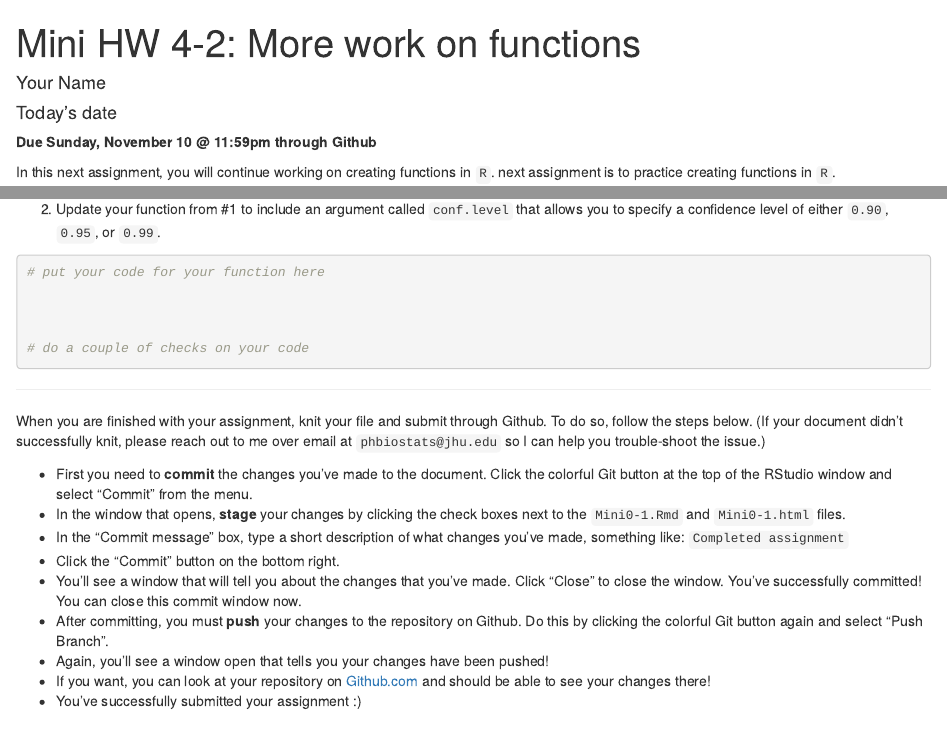
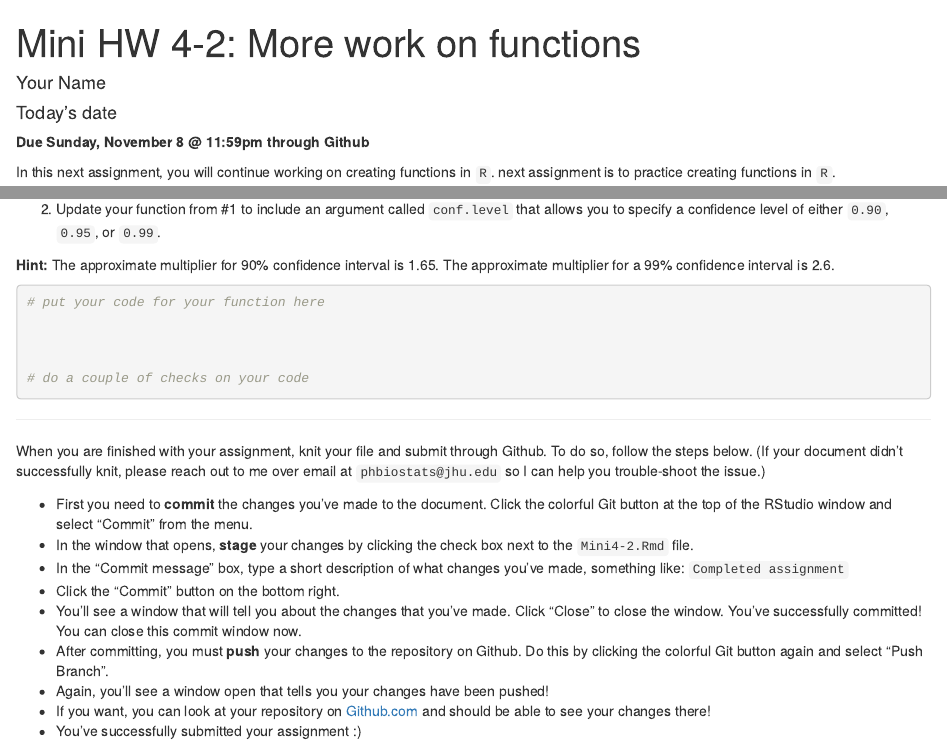
Before and after one commit to intro-R-public-health-master/mini-assignment-4-2, an R Markdown document (Mini4-2.Rmd): the page in a window 1100 px wide, from its top, and a second part further down, joined at a grey line. Rendered offline with R 4.5, knitr and Pandoc, with nearby package versions.

Commit message:
Updating assignment for Fall 2020

````diff
--- a/Mini4-2.Rmd
+++ b/Mini4-2.Rmd
@@ -9,7 +9,7 @@ output: html_document
 knitr::opts_chunk$set(echo = TRUE, eval=FALSE)
 ```
 
-**Due Sunday, November 10 @ 11:59pm through Github**
+**Due Sunday, November 8 @ 11:59pm through Github**
 
 In this next assignment, you will continue working on creating functions in `R`. next assignment is to practice creating functions in `R`.
 
@@ -72,6 +72,8 @@ means_ci(x2, y2, type="two.means", na.rm=TRUE)   # should get [1] -0.06933551 -0
 
 2. Update your function from #1 to include an argument called `conf.level` that allows you to specify a confidence level of either `0.90`, `0.95`, or `0.99`.
 
+**Hint:** The approximate multiplier for 90% confidence interval is 1.65.  The approximate multiplier for a 99% confidence interval is 2.6.
+
 ```{r}
 # put your code for your function here
 
@@ -89,7 +91,7 @@ ___
 When you are finished with your assignment, knit your file and submit through Github. To do so, follow the steps below.  (If your document didn't successfully knit, please reach out to me over email at `phbiostats@jhu.edu` so I can help you trouble-shoot the issue.)
 
 * First you need to **commit** the changes you've made to the document.  Click the colorful Git button at the top of the RStudio window and select "Commit" from the menu.
-* In the window that opens, **stage** your changes by clicking the check boxes next to the `Mini0-1.Rmd` and `Mini0-1.html` files.
+* In the window that opens, **stage** your changes by clicking the check box next to the `Mini4-2.Rmd` file.
 * In the "Commit message" box, type a short description of what changes you've made, something like: `Completed assignment`
 * Click the "Commit" button on the bottom right.
 * You'll see a window that will tell you about the changes that you've made.  Click "Close" to close the window.  You've successfully committed! You can close this commit window now.
````
Also changed, not shown: 1 other file.
